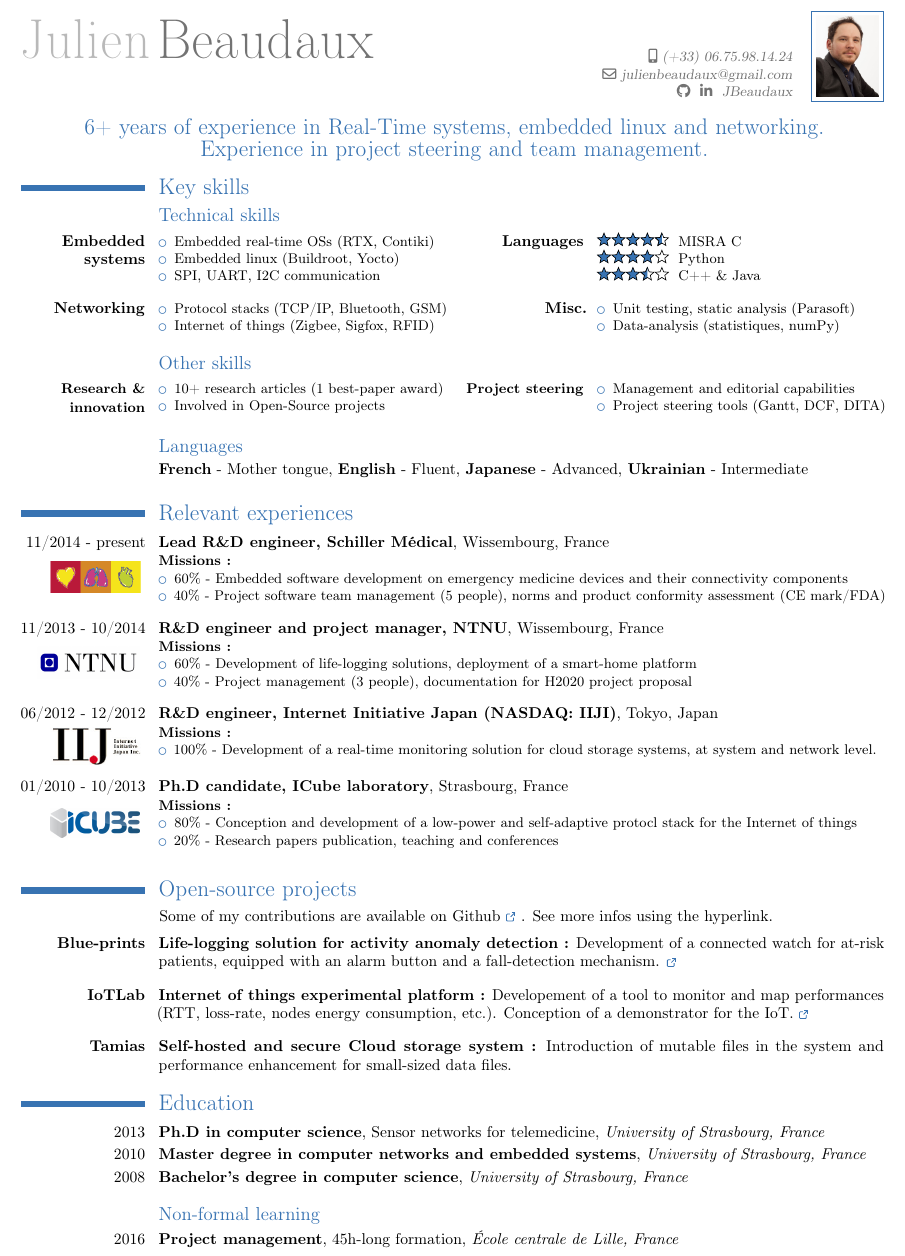
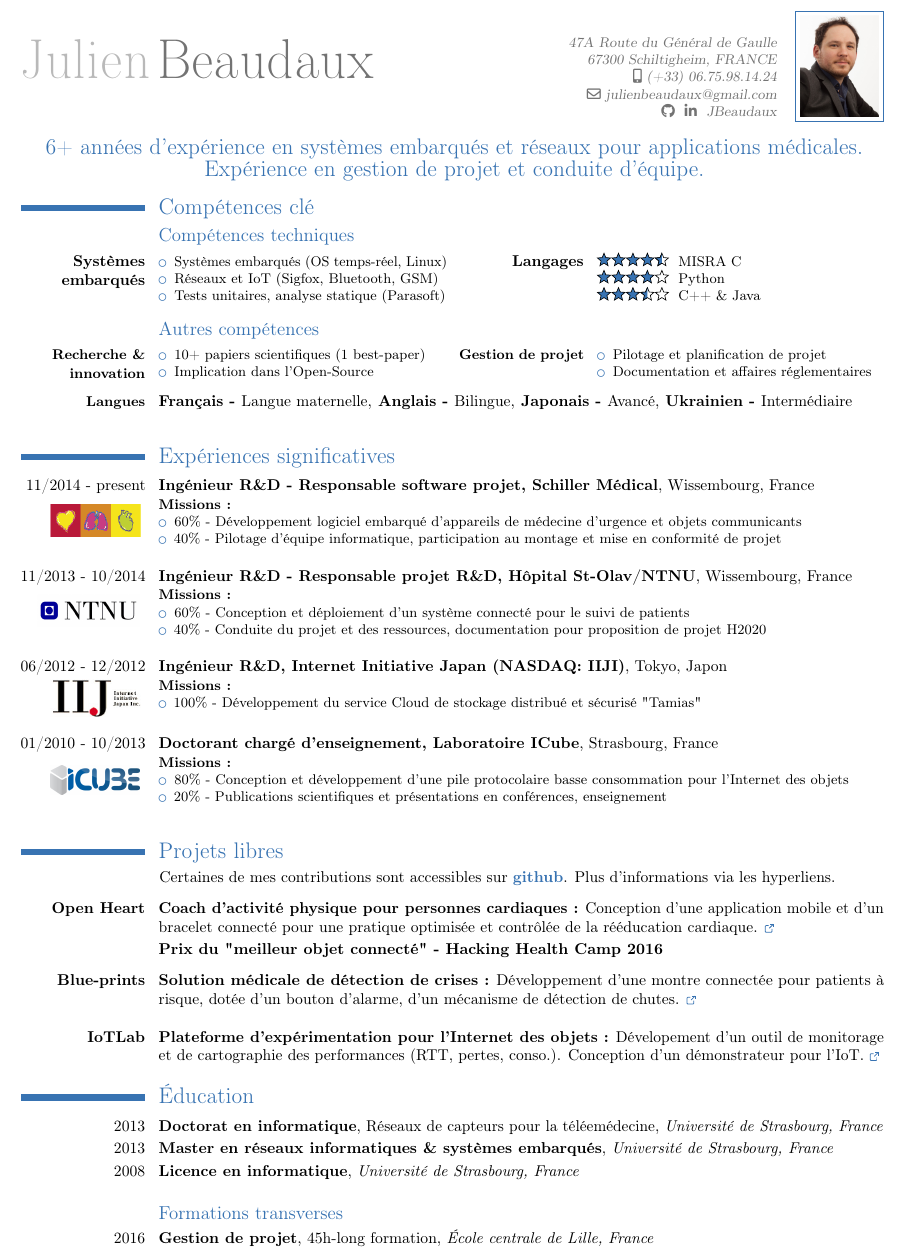
Before and after one commit to JBeaudaux/DocsTemplates, a LaTeX CV (MyCV/CV_Beaudaux.tex, which reads MyCV/contactInfos.tex, MyCV/experience.tex, MyCV/projects.tex): part of the page, cut at the place of the change. Compiled offline with pdfLaTeX.

Commit message:
HHC Prize
Signed-off-by: Julien Beaudaux <julienbeaudaux@gmail.com>

```diff
--- a/MyCV/CV_Beaudaux.tex
+++ b/MyCV/CV_Beaudaux.tex
@@ -5,11 +5,12 @@
 % Change the following variables to set the document overall display
 \newcommand{\TopMargin}{0.8cm}
 \newcommand{\SideMargin}{0.8cm}
-\newcommand{\ItemsSpacing}{0.2cm}
+\newcommand{\ItemsSpacing}{0.3cm}
+\newcommand{\ItemsMinSpacing}{0.1cm}
 
 % Select the CV language : Native or english (default)
 \newif \ifnativelang
-%\nativelangtrue % Uncomment to integrate references
+\nativelangtrue % Uncomment to integrate references
 
 \input{includes}
 
--- a/MyCV/contactInfos.tex
+++ b/MyCV/contactInfos.tex
@@ -10,6 +10,6 @@
 \extrainfo{\githubsocialsymbol~\linkedinsocialsymbol~JBeaudaux} %Linkedin and Github
 
 %\extrainfo{Born on March 11th 1986, Married}
-%\address{47A Route du G\'en\'eral de Gaulle}{67300 Schiltigheim, FRANCE}
+\address{47A Route du G\'en\'eral de Gaulle}{67300 Schiltigheim, FRANCE}
 
-\photo[40pt]{img/profilLight.jpg}
+\photo[50pt]{img/profilLight.jpg}
--- a/MyCV/experience.tex
+++ b/MyCV/experience.tex
@@ -26,10 +28,10 @@
 \begin{itemize}
 \ifnativelang
 \item 60\% - Conception et d\'eploiement d'un syst\`eme connect\'e pour le suivi de patients
-\item 40\% - Conduite du projet et des ressources, documentation pour proposition de projet H2020.
+\item 40\% - Conduite du projet et des ressources, documentation pour proposition de projet H2020
 \else
 \item 60\% - Development of life-logging solutions, deployment of a smart-home platform
-\item 40\% - Project management (3 people), documentation for H2020 project proposal
+\item 40\% - Team management (3 people), documentation for H2020 project proposal
 \fi
 \end{itemize}
 }
@@ -43,9 +45,9 @@
 \textbf{Missions :}
 \begin{itemize}
 \ifnativelang
-\item 100\% - Adaptation, int\'egration et d\'eploiement d'un service Cloud de stockage distribu\'e et s\'ecuris\'e.
+\item 100\% - D\'eveloppement du service Cloud de stockage distribu\'e et s\'ecuris\'e "Tamias"
 \else
-\item 100\% - Development of a real-time monitoring solution for cloud storage systems, at system and network level.
+\item 100\% - Development the "Tamias" secured and distributed cloud storage systems
 \fi
 \end{itemize}
 }
--- a/MyCV/projects.tex
+++ b/MyCV/projects.tex
@@ -4,6 +4,22 @@
 \hspace{3cm} Certaines de mes contributions sont accessibles sur \textcolor{color1}{\textbf{\href{github.com/JBeaudaux}{github}}}. Plus d'informations via les hyperliens.
 \else
 \hspace{3cm} Some of my contributions are available on Github \textcolor{color1}{\textbf{\href{https://github.com/JBeaudaux/Blueprint}{\ExternalLink}}}. See more infos using the hyperlink.
+\fi
+
+\vspace{\ItemsSpacing}
+
+\ifnativelang
+\cvitem{\textbf{Open Heart}}{
+\textbf{Coach d'activit\'e physique pour personnes cardiaques :} Conception d'une application mobile et d'un bracelet connect\'e pour une pratique optimis\'ee et contr\^ol\'ee de la r\'e\'education cardiaque.
+\textcolor{color1}{\href{https://github.com/OpenHeartHHC}{\ExternalLink}}}
+{\hspace{3.1cm}\textbf{Prix du "meilleur objet connect\'e" - Hacking Health Camp 2016}}
+{}{}
+\else
+\cvitem{\textbf{Open Heart}}{
+\textbf{Physical activity coach for at-risk patients :} Conception of a mobile application and a connected bracelet for an optimized and controlled practice of cardiac rehabilitation.
+\textcolor{color1}{\href{https://github.com/OpenHeartHHC}{\ExternalLink}}}
+{\hspace{3.1cm}\textbf{"Best connected object solution" prize - Hacking Health Camp 2016}}
+{}{}
 \fi
 
 \vspace{\ItemsSpacing}
@@ -31,15 +47,3 @@
 {\textbf{Internet of things experimental platform :} Developement of a tool to monitor and map performances (RTT, loss-rate, nodes energy consumption, etc.). Conception of a demonstrator for the IoT.
 \textcolor{color1}{\href{www.iot-lab.info}{\ExternalLink}}}{}}{}{}
 \fi
-
-\vspace{\ItemsSpacing}
-
-\ifnativelang
-\cvitem{\textbf{Tamias}}{
-\textbf{Cloud de stockage auto-h\'eberg\'e  et sécurisé :} Introduction des fichiers mutables dans le syst\`eme et am\'elioration des performances pour des donn\'ee de petite taille.}
-{}{}
-\else
-\cvitem{\textbf{Tamias}}{
-\textbf{Self-hosted and secure Cloud storage system :} Introduction of mutable files in the system and performance enhancement for small-sized data files.}
-{}{}
-\fi
--- a/MyCV/skills.tex
+++ b/MyCV/skills.tex
@@ -2,7 +2,7 @@
 
 % Defines the text to use
 \ifnativelang
-\newcommand{\CVheader}{6+ ann\'ees d'exp\'erience en syst\`emes temps-r\'eels, Linux embarqu\'e et r\'eseaux \`a applications m\'edicales}
+\newcommand{\CVheader}{6+ ann\'ees d'exp\'erience en syst\`emes embarqu\'es et r\'eseaux pour applications m\'edicales.\\ Exp\'erience en gestion de projet et conduite d'\'equipe.}
 \else
 \newcommand{\CVheader}{6+ years of experience in Real-Time systems, embedded linux and networking.\\
 Experience in project steering and team management.}
@@ -16,11 +16,11 @@ Experience in project steering and team management.}
 \subsection{\ifnativelang Comp\'etences techniques\else Technical skills\fi}
 
 \cvcomputer{
-\textbf{\ifnativelang Syst\`emes embarqu\'es\else Embedded systems\fi}}{
+\textbf{\ifnativelang Syst\`emes embarqu\'es\else Embedded systems \fi}}{
 \begin{itemize}
-\item \ifnativelang OS temps-r\'eel embarqu\'e \else Embedded real-time OSs \fi (RTX, Contiki)
-\item \ifnativelang Linux embarqu\'e \else Embedded linux \fi (Buildroot, Yocto)
-\item \ifnativelang Communication SPI, UART, I2C \else SPI, UART, I2C communication \fi
+\item \ifnativelang Syst\`emes embarqu\'es (OS temps-r\'eel, Linux)\else Embedded systems (Real-time OSs, Linux)\fi
+\item \ifnativelang R\'eseaux et IoT \else Networking\fi (Sigfox, Bluetooth, GSM)
+\item \ifnativelang Tests unitaires, analyse statique \else Unit testing, static analysis \fi (Parasoft)
 \end{itemize}
 }
 {\ifnativelang\textbf{Langages}\else \textbf{Languages}\fi}{
@@ -30,26 +30,7 @@ Experience in project steering and team management.}
 \score{3.5}{5} C++ \& Java
 }
 
-\vspace{\ItemsSpacing}
-
-\cvcomputer{
-\textbf{\ifnativelang R\'eseaux\else Networking\fi}}{
-\begin{itemize}
-\item \ifnativelang Protocoles \else Protocol stacks \fi (TCP/IP, Bluetooth, GSM)
-\item \ifnativelang Internet des objets \else Internet of things \fi (Zigbee, Sigfox, RFID)
-\end{itemize}
-}
-{\textbf{\ifnativelang Autres\else Misc.\fi}}{
-\begin{itemize}
-\item \ifnativelang Tests unitaires, analyse statique \else Unit testing, static analysis \fi (Parasoft)
-\item \ifnativelang Analyse de donn\'ees \else Data-analysis \fi (statistiques, numPy)
-%\item Version control tools (Git, SVN)
-\end{itemize}
-}
-
-
-
-\vspace{\ItemsSpacing}
+\vspace{\ItemsMinSpacing}
 
 \subsection{\ifnativelang Autres comp\'etences\else Other skills\fi}
 
@@ -62,15 +43,21 @@ Experience in project steering and team management.}
 \begin{itemize}
 %TODO
 \item \ifnativelang Pilotage et planification de projet \else Management and editorial capabilities \fi
-\item \ifnativelang Outils de gestion (SVN, Git, Gantt, etc.) \else Project steering tools (Gantt, DCF, DITA) \fi
+\item \ifnativelang Documentation et affaires r\'eglementaires \else Documentation and regulatory affairs \fi
 %\item CE Mark (ISO 62304) \& FDA clearance %(21CFR11/820)
 \end{itemize}}
 
-\vspace{\ItemsSpacing}
+\vspace{\ItemsMinSpacing}
 
-\subsection{\ifnativelang Langues\else Languages\fi}
-\ifnativelang
-\hspace{3.1cm}\textbf{Fran\c cais} - Langue maternelle, \textbf{Anglais} - Bilingue, \textbf{Japonais} - Avanc\'e, \textbf{Ukrainien} - Interm\'ediaire
-\else
-\hspace{3.1cm}\textbf{French} - Mother tongue, \textbf{English} - Fluent, \textbf{Japanese} - Advanced, \textbf{Ukrainian} - Intermediate
-\fi
+\cventry{\textbf{\small{\ifnativelang Langues\else Languages\fi}}}
+{Fran\c cais - \textmd{Langue maternelle,} Anglais - \textmd{Bilingue,} Japonais - \textmd{Avanc\'e,} Ukrainien - \textmd{Interm\'ediaire}}{}{}{}{}
+%\cventry{\textbf{\small{\ifnativelang Langues\else Languages\fi}}}{\textbf{Fran\c cais} - Langue maternelle, \textbf{Anglais} - Bilingue, \textbf{Japonais} - Avanc\'e, \textbf{Ukrainien} - Interm\'ediaire}{}{}
+
+
+
+%\subsection{\ifnativelang Langues\else Languages\fi}
+%\ifnativelang
+%\hspace{3.1cm}\textbf{Fran\c cais} - Langue maternelle, \textbf{Anglais} - Bilingue, \textbf{Japonais} - Avanc\'e, \textbf{Ukrainien} - Interm\'ediaire
+%\else
+%\hspace{3.1cm}\textbf{French} - Mother tongue, \textbf{English} - Fluent, \textbf{Japanese} - Advanced, \textbf{Ukrainian} - Intermediate
+%\fi
```
Also changed, not shown: MyCV/CV_Beaudaux.pdf, MyCV/experience.tex (2 more changed lines).
